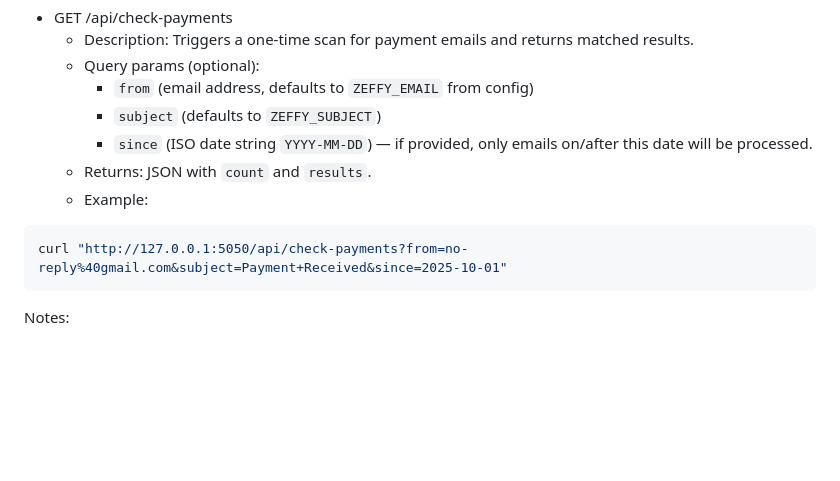
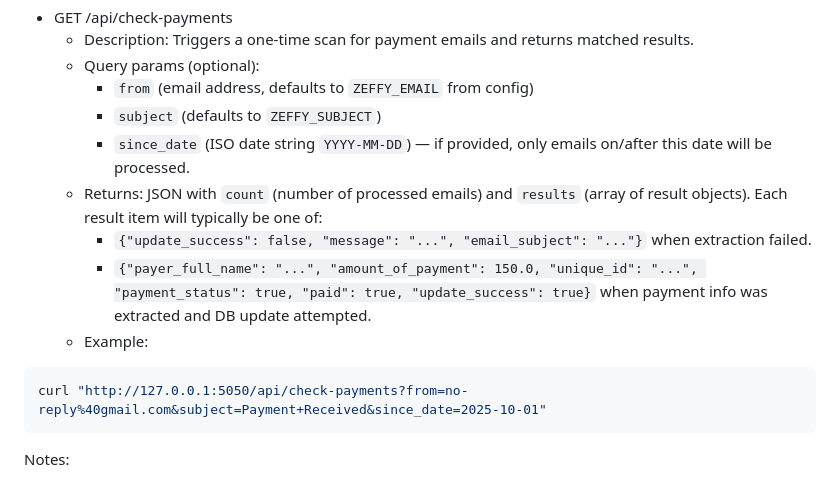
Before and after one commit to Hanqi0503/Registration-Verification-System, a Markdown page: README.md, the part around the change. GitHub-like rendering; blank space fills up the shorter version.

Commit message:
docs: update API documentation

````diff
--- a/README.md
+++ b/README.md
@@ -152,12 +152,15 @@ curl -X POST "http://127.0.0.1:5050/api/jotform-webhook?pr_amount=150&normal_amo
 	- Query params (optional):
 	  - `from` (email address, defaults to `ZEFFY_EMAIL` from config)
 	  - `subject` (defaults to `ZEFFY_SUBJECT`)
-	  - `since` (ISO date string `YYYY-MM-DD`) — if provided, only emails on/after this date will be processed.
-	- Returns: JSON with `count` and `results`.
+	  - `since_date` (ISO date string `YYYY-MM-DD`) — if provided, only emails on/after this date will be processed.
+	- Returns: JSON with `count` (number of processed emails) and `results` (array of result objects).
+	  Each result item will typically be one of:
+	  - `{"update_success": false, "message": "...", "email_subject": "..."}` when extraction failed.
+	  - `{"payer_full_name": "...", "amount_of_payment": 150.0, "unique_id": "...", "payment_status": true, "paid": true, "update_success": true}` when payment info was extracted and DB update attempted.
 	- Example:
 
 ```bash
-curl "http://127.0.0.1:5050/api/check-payments?from=no-reply%40gmail.com&subject=Payment+Received&since=2025-10-01"
+curl "http://127.0.0.1:5050/api/check-payments?from=no-reply%40gmail.com&subject=Payment+Received&since_date=2025-10-01"
 ```
 
 Notes:
````
